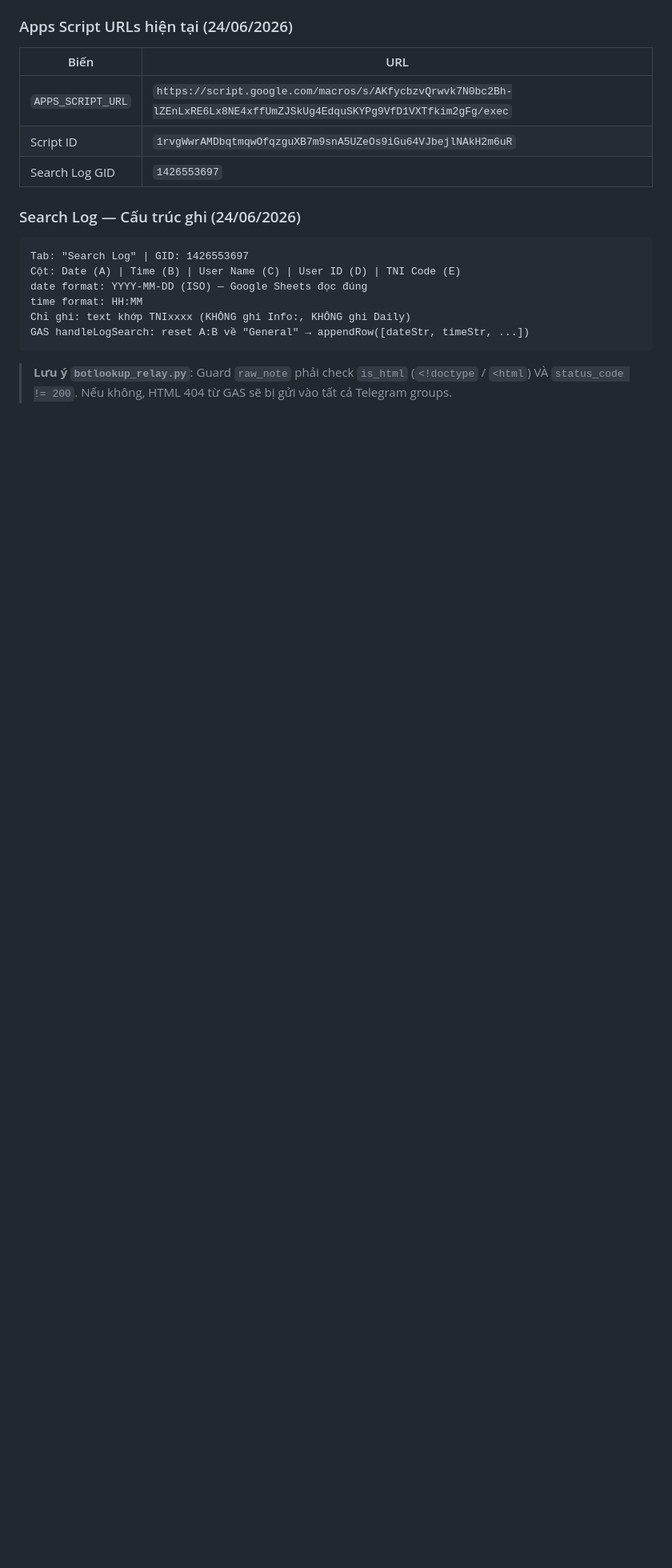
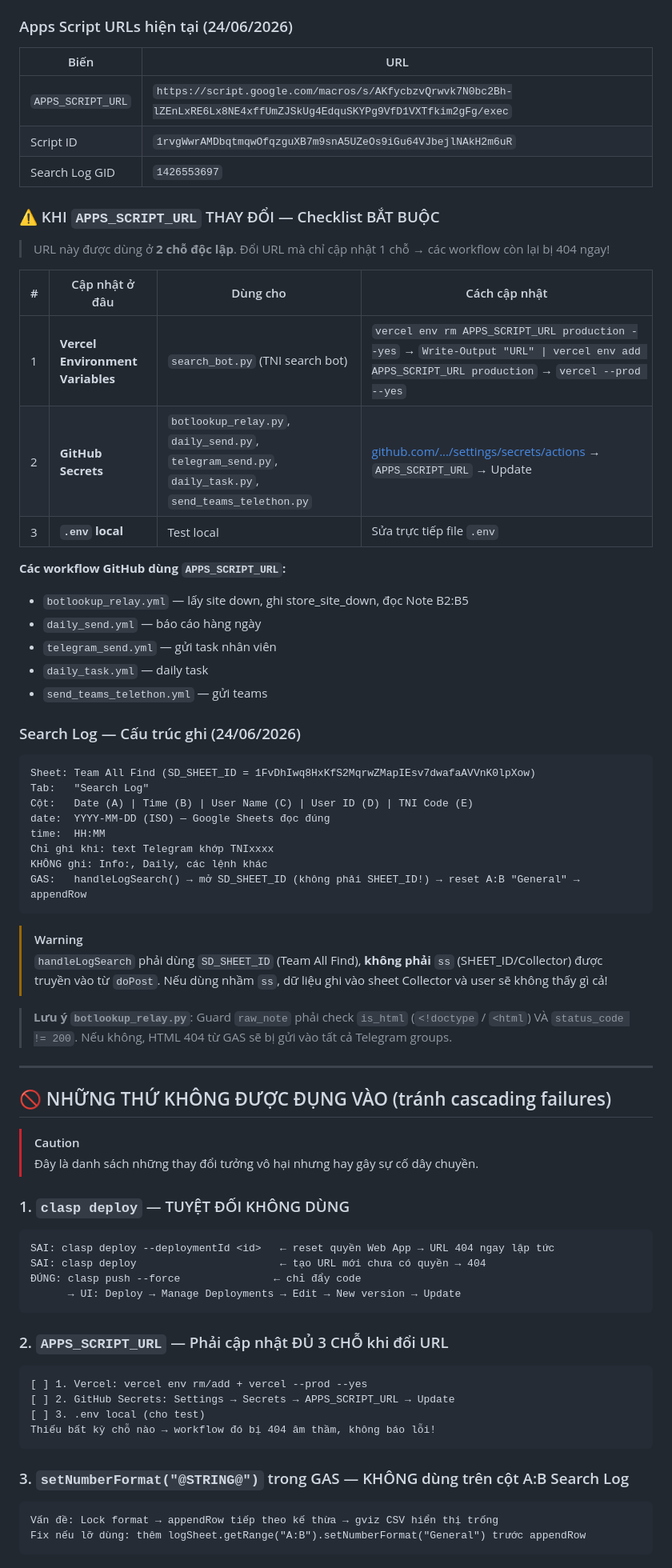
Before and after one commit to MON6879/tni-sitedown-relay, a Markdown page: system_map.md, the part around one of its changes. Shown at 80% size. GitHub-like rendering; blank space fills up the shorter version.

Commit message:
docs+fix: comprehensive system_map update - 2 spreadsheets, forbidden operations, handleLogSearch uses SD_SHEET_ID

````diff
--- a/system_map.md
+++ b/system_map.md
@@ -464,15 +477,69 @@ SAI:   clasp deploy                 ← tạo deployment mới chưa có quyền
 | Script ID | `1rvgWwrAMDbqtmqwOfqzguXB7m9snA5UZeOs9iGu64VJbejlNAkH2m6uR` |
 | Search Log GID | `1426553697` |
 
+### ⚠️ KHI `APPS_SCRIPT_URL` THAY ĐỔI — Checklist BẮT BUỘC
+
+> URL này được dùng ở **2 chỗ độc lập**. Đổi URL mà chỉ cập nhật 1 chỗ → các workflow còn lại bị 404 ngay!
+
+| # | Cập nhật ở đâu | Dùng cho | Cách cập nhật |
+|---|---|---|---|
+| 1 | **Vercel Environment Variables** | `search_bot.py` (TNI search bot) | `vercel env rm APPS_SCRIPT_URL production --yes` → `Write-Output "URL" \| vercel env add APPS_SCRIPT_URL production` → `vercel --prod --yes` |
+| 2 | **GitHub Secrets** | `botlookup_relay.py`, `daily_send.py`, `telegram_send.py`, `daily_task.py`, `send_teams_telethon.py` | [github.com/.../settings/secrets/actions](https://github.com/phonghdpxd-cmd/tni-bot/settings/secrets/actions) → `APPS_SCRIPT_URL` → Update |
+| 3 | **`.env` local** | Test local | Sửa trực tiếp file `.env` |
+
+**Các workflow GitHub dùng `APPS_SCRIPT_URL`:**
+- `botlookup_relay.yml` — lấy site down, ghi store_site_down, đọc Note B2:B5
+- `daily_send.yml` — báo cáo hàng ngày
+- `telegram_send.yml` — gửi task nhân viên
+- `daily_task.yml` — daily task
+- `send_teams_telethon.yml` — gửi teams
+
+
+
 ### Search Log — Cấu trúc ghi (24/06/2026)
 
 ```
-Tab: "Search Log" | GID: 1426553697
-Cột: Date (A) | Time (B) | User Name (C) | User ID (D) | TNI Code (E)
-date format: YYYY-MM-DD (ISO) — Google Sheets đọc đúng
-time format: HH:MM
-Chỉ ghi: text khớp TNIxxxx (KHÔNG ghi Info:, KHÔNG ghi Daily)
-GAS handleLogSearch: reset A:B về "General" → appendRow([dateStr, timeStr, ...])
+Sheet: Team All Find (SD_SHEET_ID = 1FvDhIwq8HxKfS2MqrwZMapIEsv7dwafaAVVnK0lpXow)
+Tab:   "Search Log"
+Cột:   Date (A) | Time (B) | User Name (C) | User ID (D) | TNI Code (E)
+date:  YYYY-MM-DD (ISO) — Google Sheets đọc đúng
+time:  HH:MM
+Chỉ ghi khi: text Telegram khớp TNIxxxx
+KHÔNG ghi: Info:, Daily, các lệnh khác
+GAS:   handleLogSearch() → mở SD_SHEET_ID (không phải SHEET_ID!) → reset A:B "General" → appendRow
 ```
 
+> [!WARNING]
+> `handleLogSearch` phải dùng `SD_SHEET_ID` (Team All Find), **không phải** `ss` (SHEET_ID/Collector) được truyền vào từ `doPost`. Nếu dùng nhầm `ss`, dữ liệu ghi vào sheet Collector và user sẽ không thấy gì cả!
+
 > **Lưu ý `botlookup_relay.py`**: Guard `raw_note` phải check `is_html` (`<!doctype` / `<html`) VÀ `status_code != 200`. Nếu không, HTML 404 từ GAS sẽ bị gửi vào tất cả Telegram groups.
+
+---
+
+## 🚫 NHỮNG THỨ KHÔNG ĐƯỢC ĐỤNG VÀO (tránh cascading failures)
+
+> [!CAUTION]
+> Đây là danh sách những thay đổi tưởng vô hại nhưng hay gây sự cố dây chuyền.
+
+### 1. `clasp deploy` — TUYỆT ĐỐI KHÔNG DÙNG
+```
+SAI: clasp deploy --deploymentId <id>   ← reset quyền Web App → URL 404 ngay lập tức
+SAI: clasp deploy                       ← tạo URL mới chưa có quyền → 404
+ĐÚNG: clasp push --force               ← chỉ đẩy code
+      → UI: Deploy → Manage Deployments → Edit → New version → Update
+```
+
+### 2. `APPS_SCRIPT_URL` — Phải cập nhật ĐỦ 3 CHỖ khi đổi URL
+```
+[ ] 1. Vercel: vercel env rm/add + vercel --prod --yes
+[ ] 2. GitHub Secrets: Settings → Secrets → APPS_SCRIPT_URL → Update
+[ ] 3. .env local (cho test)
+Thiếu bất kỳ chỗ nào → workflow đó bị 404 âm thầm, không báo lỗi!
+```
+
+### 3. `setNumberFormat("@STRING@")` trong GAS — KHÔNG dùng trên cột A:B Search Log
+```
+Vấn đề: Lock format → appendRow tiếp theo kế thừa → gviz CSV hiển thị trống
+Fix nếu lỡ dùng: thêm logSheet.getRange("A:B").setNumberFormat("General") trước appendRow
+```
+
````
Also changed, not shown: other parts of system_map.md (+35 -2 lines).
